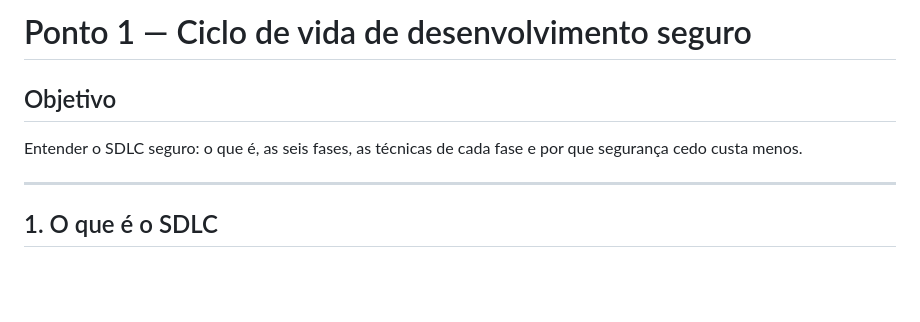
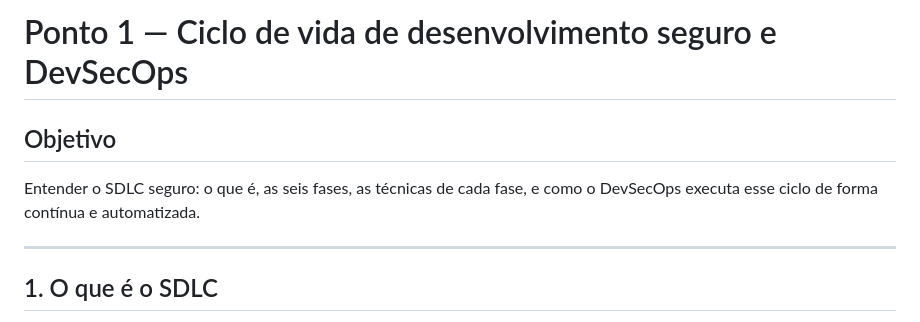
Before and after one commit to CosmIA-Lab/LAB-SDLC-IA-SEC, a Markdown page: 01-ciclo-de-vida-seguro/apostila.md, the part around one of its changes. GitHub-like rendering; blank space fills up the shorter version.

```diff
--- a/01-ciclo-de-vida-seguro/apostila.md
+++ b/01-ciclo-de-vida-seguro/apostila.md
@@ -1,8 +1,8 @@
-# Ponto 1 — Ciclo de vida de desenvolvimento seguro
+# Ponto 1 — Ciclo de vida de desenvolvimento seguro e DevSecOps
 
 ## Objetivo
 
-Entender o SDLC seguro: o que é, as seis fases, as técnicas de cada fase e por que segurança cedo custa menos.
+Entender o SDLC seguro: o que é, as seis fases, as técnicas de cada fase, e como o DevSecOps executa esse ciclo de forma contínua e automatizada.
 
 ---
 
```
Also changed, not shown: other parts of 01-ciclo-de-vida-seguro/apostila.md (+121 -2 lines).
